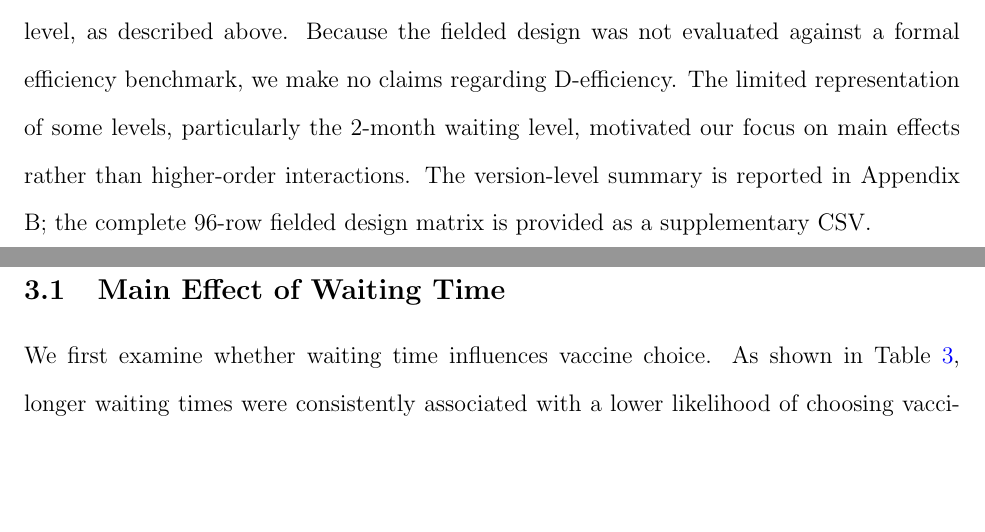
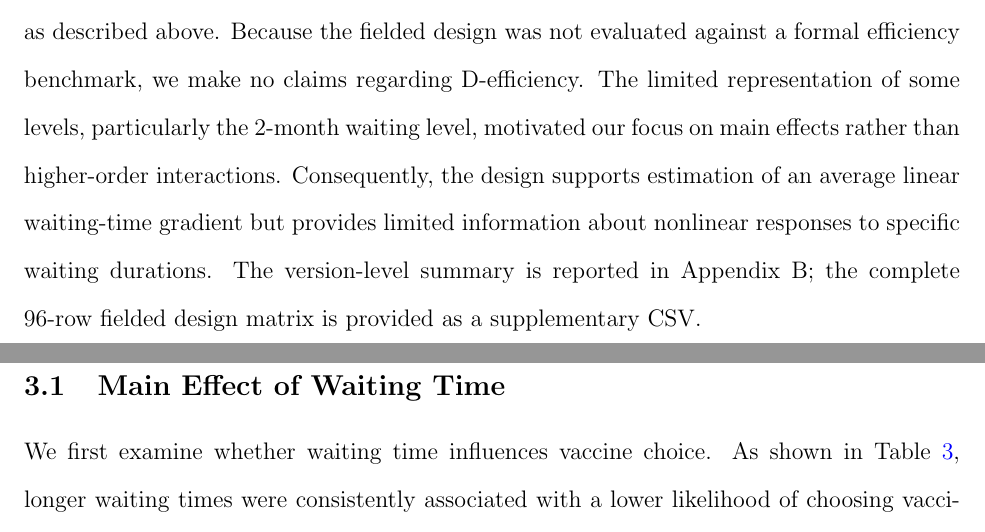
Before and after one commit to yichao2022/DelaySensitivity_VaccineChoice, a LaTeX paper (manuscript/main.tex): two parts of pages 13 and 14 of 50, joined at a grey line, cut so that both start at the same text, the shorter picture padded with empty space. Compiled offline with pdfLaTeX.

Commit message:
doc: acknowledge design supports linear gradient but not nonlinear responses

```diff
--- a/manuscript/main.tex
+++ b/manuscript/main.tex
@@ -179,7 +179,7 @@ To facilitate policy interpretation, we translated waiting-time sensitivity into
 
 All analyses were conducted in R using the \texttt{mlogit} package. The mixed logit was estimated with a normally distributed random coefficient on waiting time, 500 Halton draws, and respondent-level panel structure; full coefficient estimates are reported in Table~\ref{tab:main_model}. Additional robustness analyses, technical derivations, and supplementary figures are reported in the Online Supplementary Material (Sections~A--F).
 
-\textbf{Design Diagnostics.} The realized design comprised eight versions (6 choice sets each, 85 unique non-opt-out profiles in total) and was approximately balanced at the attribute level, as described above. Because the fielded design was not evaluated against a formal efficiency benchmark, we make no claims regarding D-efficiency. The limited representation of some levels, particularly the 2-month waiting level, motivated our focus on main effects rather than higher-order interactions. The version-level summary is reported in Appendix B; the complete 96-row fielded design matrix is provided as a supplementary CSV.
+\textbf{Design Diagnostics.} The realized design comprised eight versions (6 choice sets each, 85 unique non-opt-out profiles in total) and was approximately balanced at the attribute level, as described above. Because the fielded design was not evaluated against a formal efficiency benchmark, we make no claims regarding D-efficiency. The limited representation of some levels, particularly the 2-month waiting level, motivated our focus on main effects rather than higher-order interactions. Consequently, the design supports estimation of an average linear waiting-time gradient but provides limited information about nonlinear responses to specific waiting durations. The version-level summary is reported in Appendix B; the complete 96-row fielded design matrix is provided as a supplementary CSV.
 
 
 \section{Results}\label{sec:results}
```
